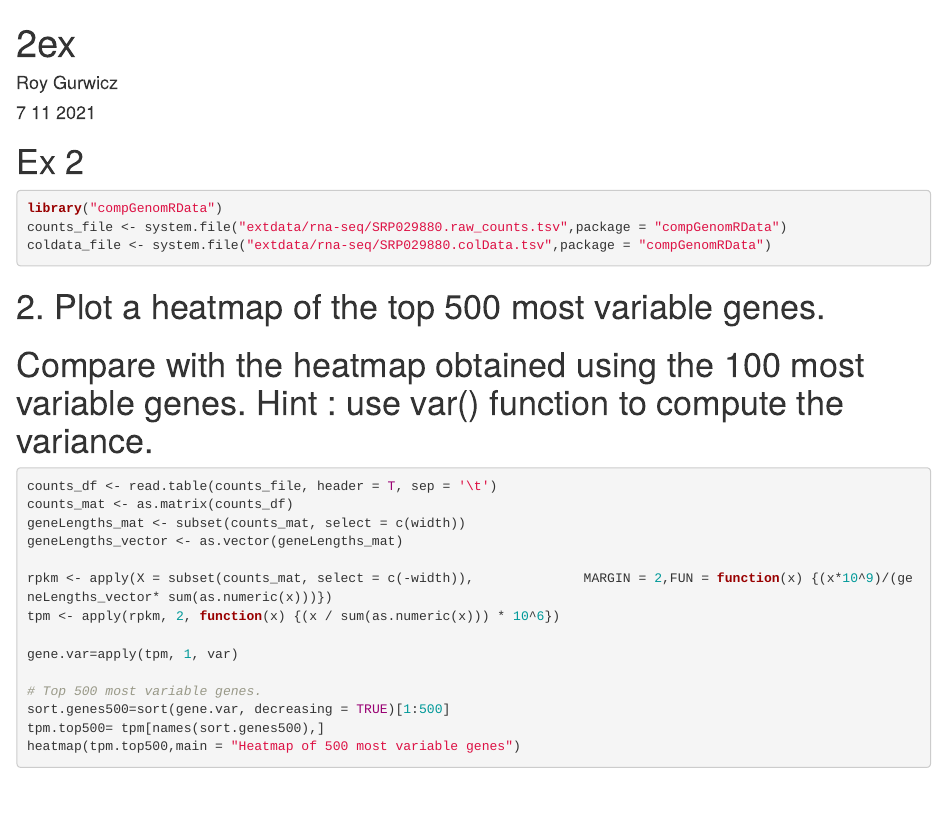
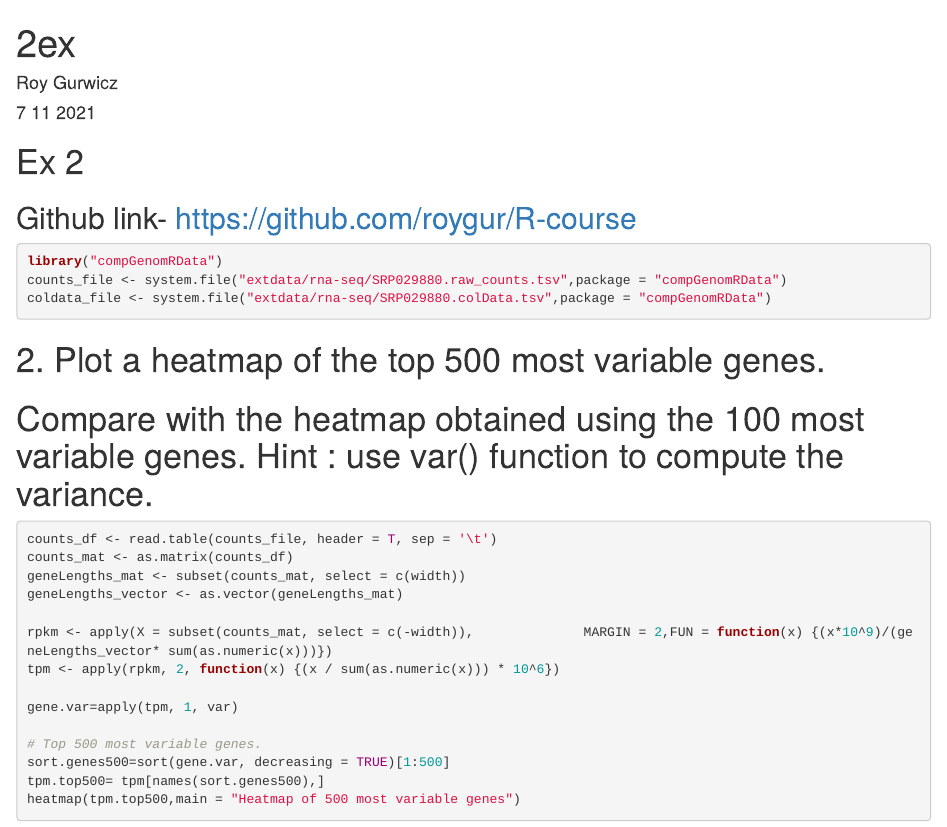
Before and after one commit to roygur/R-course, an R Markdown document (2ex_206017048.Rmd): the page in a window 1100 px wide, from its top. The pictures show the output file 2ex_206017048.html that the author committed with the source, opened offline.

Commit message:
The answer

````diff
--- a/2ex_206017048.Rmd
+++ b/2ex_206017048.Rmd
@@ -12,6 +12,7 @@ knitr::opts_chunk$set(echo = TRUE)
 ```
 
 # Ex 2
+## Github link- https://github.com/roygur/R-course
 ```{r}
 library("compGenomRData")
 counts_file <- system.file("extdata/rna-seq/SRP029880.raw_counts.tsv",package = "compGenomRData")
````
Also changed, not shown: 2ex_206017048.html.
